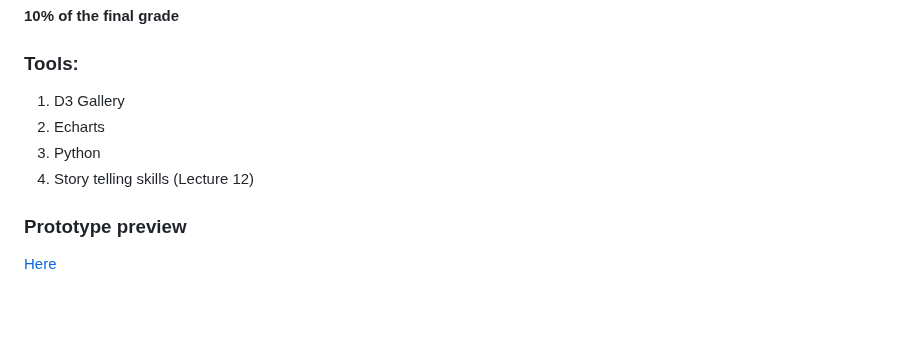
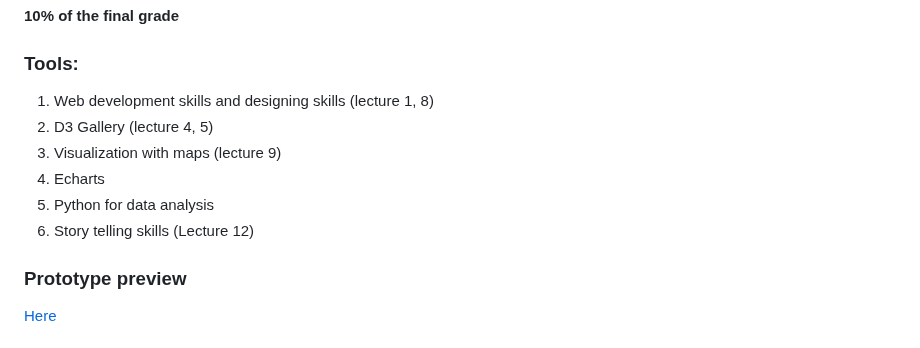
Before and after one commit to com-480-data-visualization/project-2023-greendots-gals, a Markdown page: README.md, the part around the change. Drawn GitHub-style; blank space fills up the shorter version.

```diff
--- a/README.md
+++ b/README.md
@@ -61,10 +61,12 @@ One of our sources of inspiration is a website that presents a wide range of glo
 
 **10% of the final grade**
 ### Tools:
-1. D3 Gallery
-2. Echarts
-3. Python
-4. Story telling skills (Lecture 12)
+1. Web development skills and designing skills (lecture 1, 8)
+2. D3 Gallery (lecture 4, 5)
+3. Visualization with maps (lecture 9)
+4. Echarts
+5. Python for data analysis
+6. Story telling skills (Lecture 12)
 
 ### Prototype preview
 [Here](http://htmlpreview.github.io/?https://github.com/com-480-data-visualization/project-2023-greendots-gals/blob/master/index.html)
```
